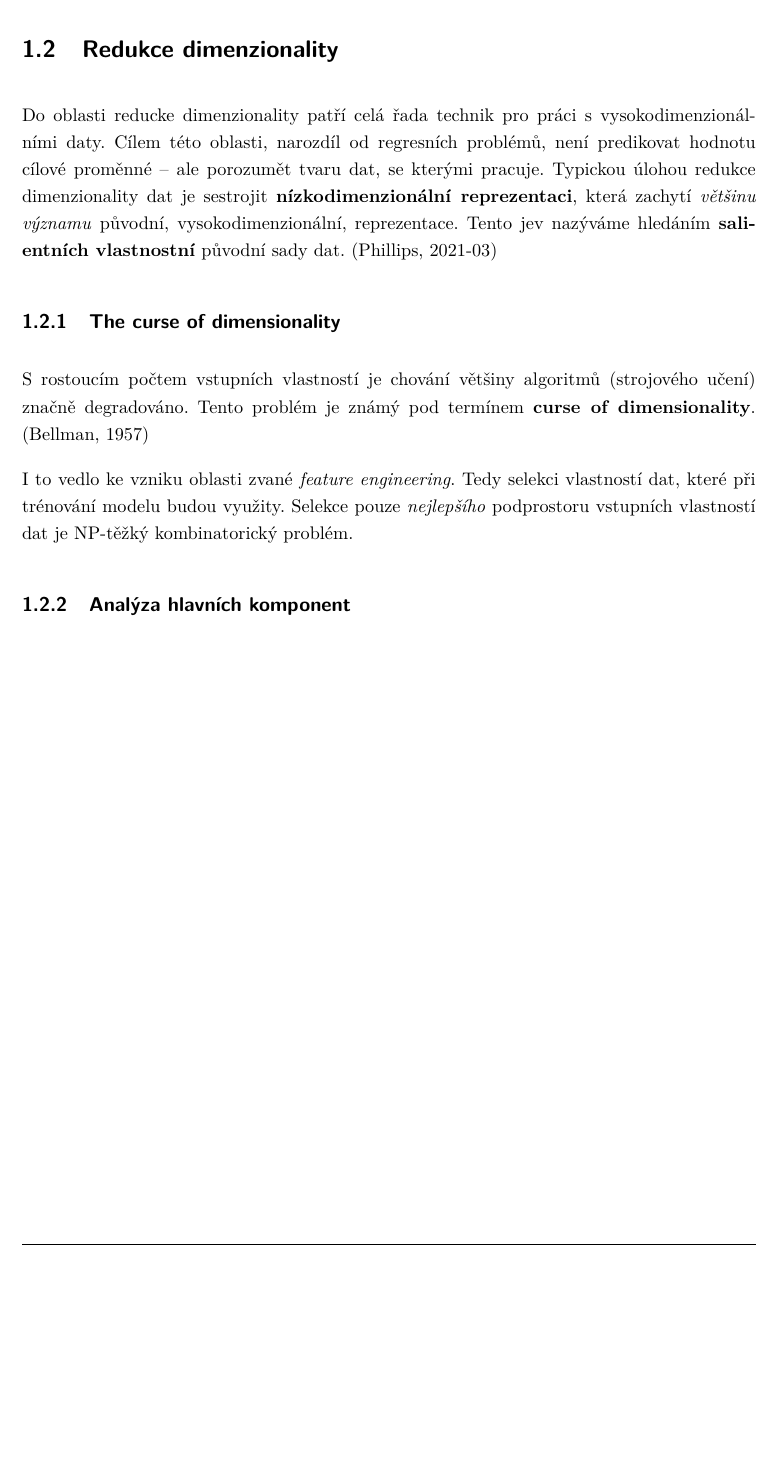
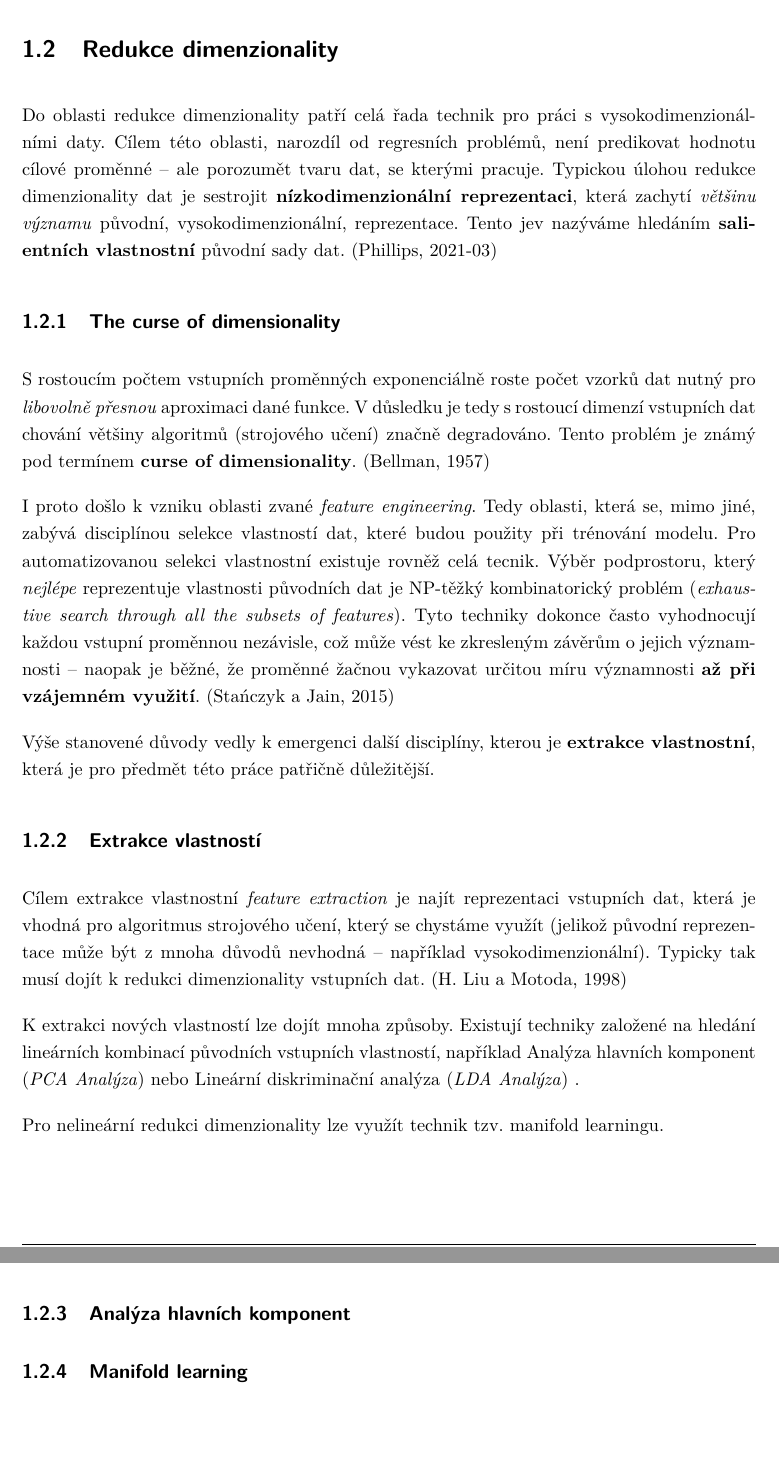
Before and after one commit to faltysad/bachelor-thesis-text, a LaTeX thesis (thesis.tex, which reads sections/01_vyhodiska_variacniho_autoenkoderu/02_redukce_dimenzionality.tex): part of page 12 of 33 before the commit and two parts of pages 12 and 13 of 34 after it, the two joined at a grey line, cut so that both start at the same text, the shorter picture padded with empty space. Compiled offline with pdfLaTeX.

Commit message:
add dimensionality reduction section

```diff
--- a/sections/01_vyhodiska_variacniho_autoenkoderu/02_redukce_dimenzionality.tex
+++ b/sections/01_vyhodiska_variacniho_autoenkoderu/02_redukce_dimenzionality.tex
@@ -1,18 +1,35 @@
 \section{Redukce dimenzionality}
 \label{sec:dimensionality_reduction}
 
-Do oblasti reducke dimenzionality patří celá řada technik pro práci s vysokodimenzionálními daty.
+Do oblasti redukce dimenzionality patří celá řada technik pro práci s vysokodimenzionálními daty.
 Cílem této oblasti, narozdíl od regresních problémů, není predikovat hodnotu cílové proměnné – ale porozumět tvaru dat, se kterými pracuje.
 Typickou úlohou redukce dimenzionality dat je sestrojit \textbf{nízkodimenzionální reprezentaci}, která zachytí \emph{většinu významu} původní, vysokodimenzionální, reprezentace.
 Tento jev nazýváme hledáním \textbf{salientních vlastnostní} původní sady dat. \cite{Phillips2021}
 
 \subsection{The curse of dimensionality}
-S rostoucím počtem vstupních vlastností je chování většiny algoritmů (strojového učení) značně degradováno.
+S rostoucím počtem vstupních proměnných exponenciálně roste počet vzorků dat nutný pro \emph{libovolně přesnou} aproximaci dané funkce.
+V důsledku je tedy s rostoucí dimenzí vstupních dat chování většiny algoritmů (strojového učení) značně degradováno.
 Tento problém je známý pod termínem \textbf{curse of dimensionality}. \cite{Bellman1957}
 
-I to vedlo ke vzniku oblasti zvané \emph{feature engineering}.
-Tedy selekci vlastností dat, které při trénování modelu budou využity.
-Selekce pouze \emph{nejlepšího} podprostoru vstupních vlastností dat je NP-těžký kombinatorický problém.
+I proto došlo k vzniku oblasti zvané \emph{feature engineering}.
+Tedy oblasti, která se, mimo jiné, zabývá disciplínou selekce vlastností dat, které budou použity při trénování modelu.
+Pro automatizovanou selekci vlastnostní existuje rovněž celá tecnik.
+Výběr podprostoru, který \emph{nejlépe} reprezentuje vlastnosti původních dat je NP-těžký kombinatorický problém (\emph{exhaustive search through all the subsets of features}).
+Tyto techniky dokonce často vyhodnocují každou vstupní proměnnou nezávisle, což může vést ke zkresleným závěrům o jejich významnosti – naopak je běžné, že proměnné žačnou vykazovat určitou míru významnosti \textbf{až při vzájemném využití}. \cite{Stanczyk2015}
+
+Výše stanovené důvody vedly k emergenci další disciplíny, kterou je \textbf{extrakce vlastnostní}, která je pro předmět této práce patřičně důležitější.
+
+\subsection{Extrakce vlastností}
+Cílem extrakce vlastnostní \emph{feature extraction} je najít reprezentaci vstupních dat, která je vhodná pro algoritmus strojového učení, který se chystáme využít (jelikož původní reprezentace může být z mnoha důvodů nevhodná – například vysokodimenzionální).
+Typicky tak musí dojít k redukci dimenzionality vstupních dat. \cite{Liu1998}
+
+K extrakci nových vlastností lze dojít mnoha způsoby.
+Existují techniky založené na hledání lineárních kombinací původních vstupních vlastností, například Analýza hlavních komponent (\emph{PCA Analýza}) nebo Lineární diskriminační analýza (\emph{LDA Analýza}) .
+
+Pro nelineární redukci dimenzionality lze využít technik tzv. manifold learningu.
+
 
 \subsection{Analýza hlavních komponent}
 \label{sec:pca}
+
+\subsection{Manifold learning}
```
Also changed, not shown: bibliography.bib (+38 -0 lines), sections/01_vyhodiska_variacniho_autoenkoderu/01_umele_neuronove_site.tex (+4 -0 lines), sections/01_vyhodiska_variacniho_autoenkoderu/03_autoenkoder.tex (+1 -1 lines), thesis.pdf.
